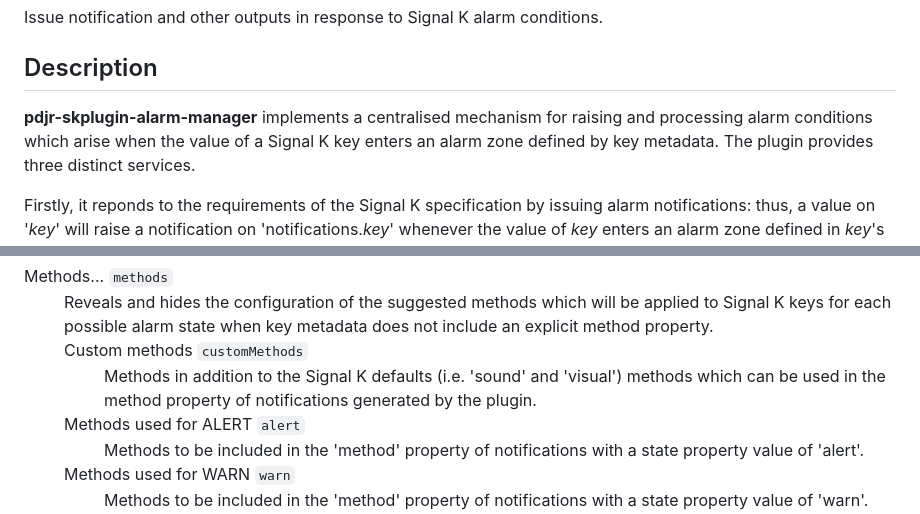
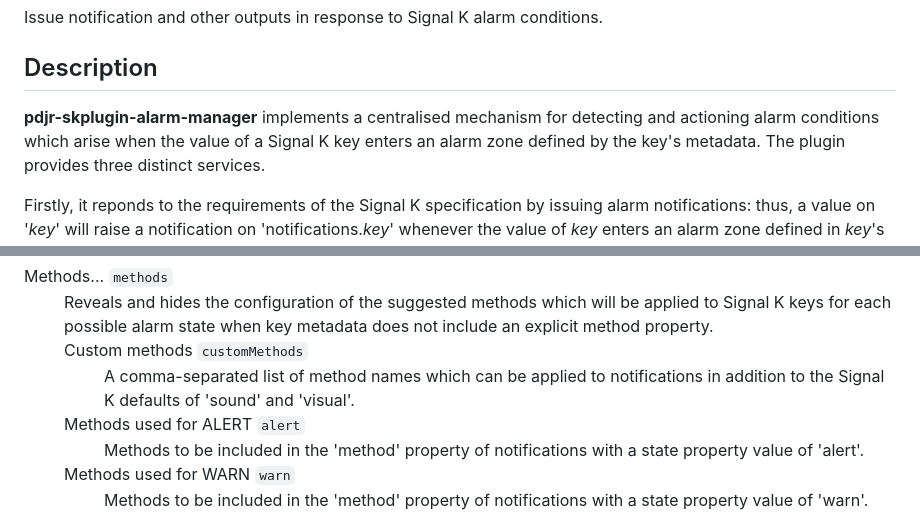
Before and after one commit to pdjr-signalk/pdjr-skplugin-alarm-manager, a Markdown page: README.md, 2 parts joined by grey strips. GitHub-like rendering.

```diff
--- a/README.md
+++ b/README.md
@@ -6,8 +6,8 @@ conditions.
 ## Description
 
 __pdjr-skplugin-alarm-manager__ implements a centralised mechanism for
-raising and processing alarm conditions which arise when the value of
-a Signal K key enters an alarm zone defined by key metadata.
+detecting and actioning alarm conditions which arise when the value of
+a Signal K key enters an alarm zone defined by the key's metadata.
 The plugin provides three distinct services.
 
 Firstly, it reponds to the requirements of the Signal K specification
@@ -136,9 +136,9 @@ plugin's JSON configuration file.
     <dl>
       <dt>Custom methods <code>customMethods</code></dt>
       <dd>
-        Methods in addition to the Signal K defaults (i.e. 'sound' and
-        'visual') methods which can be used in the method property of
-        notifications generated by the plugin.
+        A comma-separated list of method names which can be applied to
+        notifications in addition to the Signal K defaults of 'sound'
+        and 'visual'.
       </dd>
       <dt>Methods used for ALERT <code>alert</code></dt>
       <dd>
```
Also changed, not shown: other parts of README.md (+5 -78 lines).
